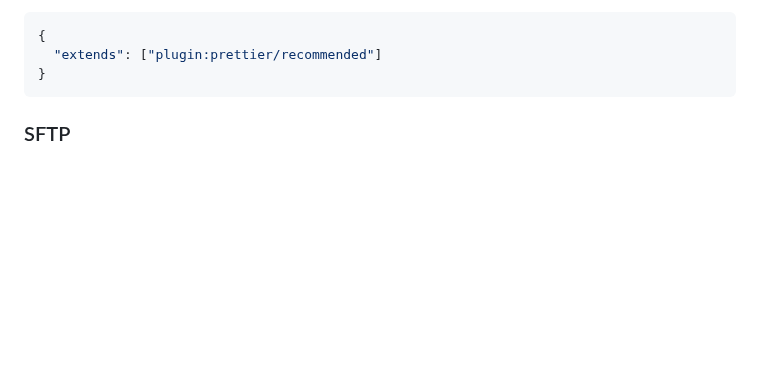
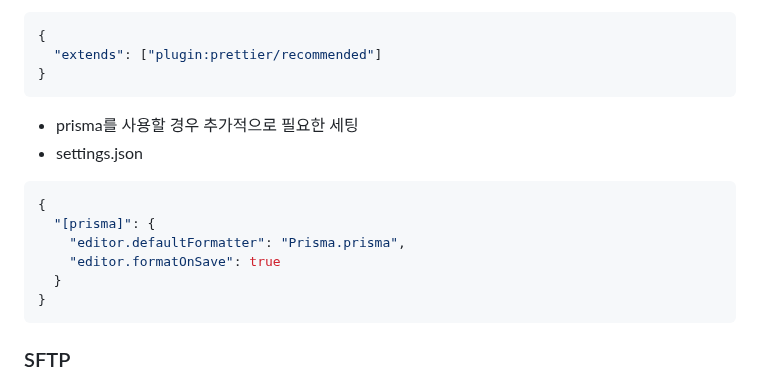
Before and after one commit to heroyooi/vscode, a Markdown page: README.md, the part around the change. Rendered like a GitHub page; blank space fills up the shorter version.

````diff
--- a/README.md
+++ b/README.md
@@ -205,6 +205,17 @@
 }
 ```
 
+- prisma를 사용할 경우 추가적으로 필요한 세팅
+- settings.json
+```Json (settings.json)
+{
+  "[prisma]": {
+    "editor.defaultFormatter": "Prisma.prisma",
+    "editor.formatOnSave": true
+  }
+}
+```
+
 
 ### SFTP
 
````
